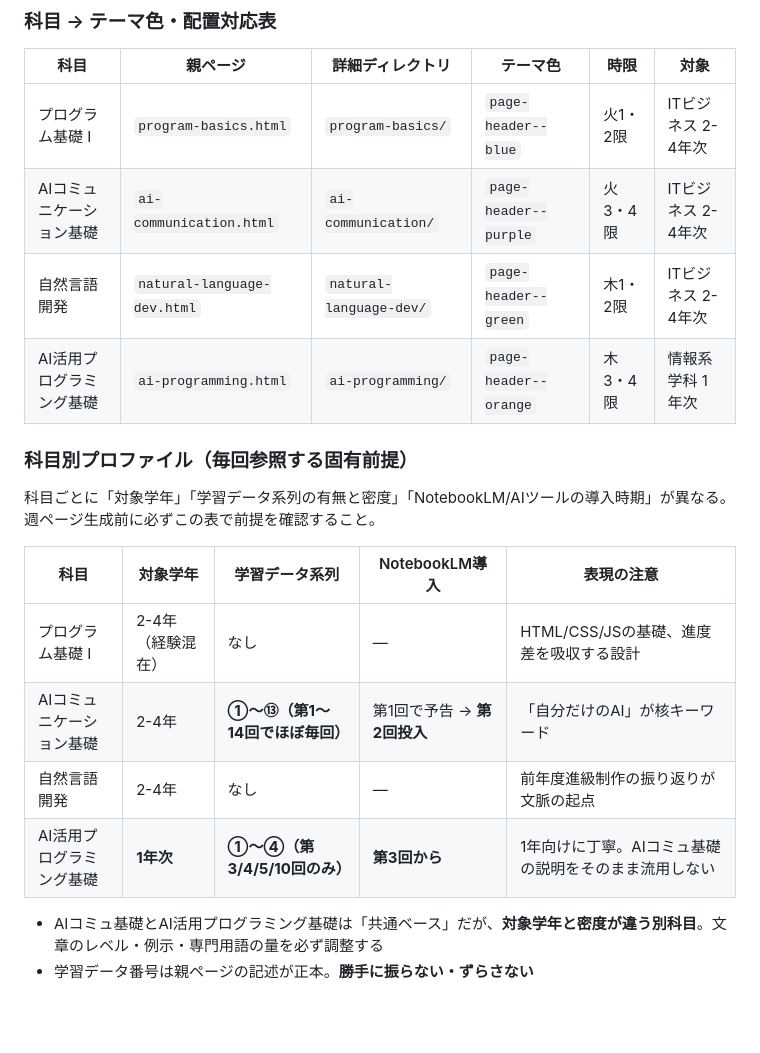
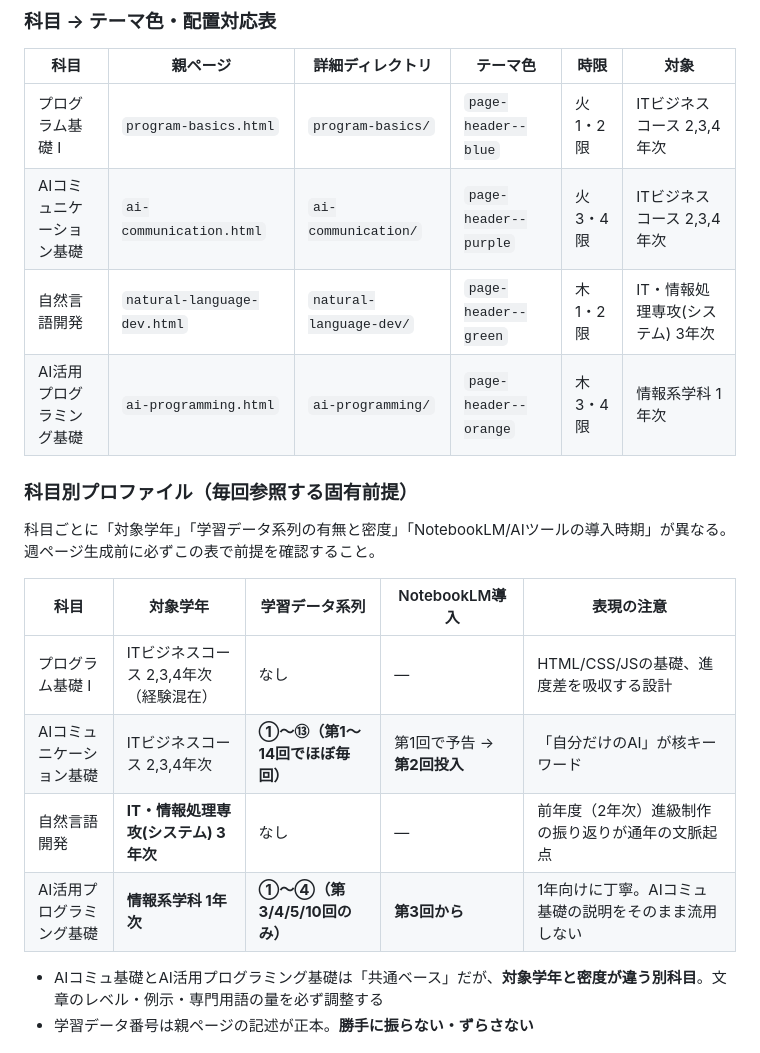
Before and after one commit to yasushi-honda/2026-syllabus, a Markdown page: CLAUDE.md, the part around the change. Drawn GitHub-style; blank space fills up the shorter version.

Commit message:
レビュー指摘反映: 親ページバッジ表記に対象学年を統一
- 自然言語開発: 「2-4年」誤記 → 「IT・情報処理専攻(システム) 3年次」に修正(Critical)
- 全科目で対応表とプロファイル表の表記を親ページbadge記述に統一

Co-Authored-By: Claude <noreply@anthropic.com>

```diff
--- a/CLAUDE.md
+++ b/CLAUDE.md
@@ -51,9 +51,9 @@ content/                # Markdownソース（コピーボタン用）
 
 | 科目 | 親ページ | 詳細ディレクトリ | テーマ色 | 時限 | 対象 |
 |------|---------|----------------|---------|------|------|
-| プログラム基礎 I | `program-basics.html` | `program-basics/` | `page-header--blue` | 火1・2限 | ITビジネス 2-4年次 |
-| AIコミュニケーション基礎 | `ai-communication.html` | `ai-communication/` | `page-header--purple` | 火3・4限 | ITビジネス 2-4年次 |
-| 自然言語開発 | `natural-language-dev.html` | `natural-language-dev/` | `page-header--green` | 木1・2限 | ITビジネス 2-4年次 |
+| プログラム基礎 I | `program-basics.html` | `program-basics/` | `page-header--blue` | 火1・2限 | ITビジネスコース 2,3,4年次 |
+| AIコミュニケーション基礎 | `ai-communication.html` | `ai-communication/` | `page-header--purple` | 火3・4限 | ITビジネスコース 2,3,4年次 |
+| 自然言語開発 | `natural-language-dev.html` | `natural-language-dev/` | `page-header--green` | 木1・2限 | IT・情報処理専攻(システム) 3年次 |
 | AI活用プログラミング基礎 | `ai-programming.html` | `ai-programming/` | `page-header--orange` | 木3・4限 | 情報系学科 1年次 |
 
 ### 科目別プロファイル（毎回参照する固有前提）
@@ -62,10 +62,10 @@ content/                # Markdownソース（コピーボタン用）
 
 | 科目 | 対象学年 | 学習データ系列 | NotebookLM導入 | 表現の注意 |
 |------|---------|---------------|--------------|----------|
-| プログラム基礎 I | 2-4年（経験混在） | なし | — | HTML/CSS/JSの基礎、進度差を吸収する設計 |
-| AIコミュニケーション基礎 | 2-4年 | **①〜⑬（第1〜14回でほぼ毎回）** | 第1回で予告 → **第2回投入** | 「自分だけのAI」が核キーワード |
-| 自然言語開発 | 2-4年 | なし | — | 前年度進級制作の振り返りが文脈の起点 |
-| AI活用プログラミング基礎 | **1年次** | **①〜④（第3/4/5/10回のみ）** | **第3回から** | 1年向けに丁寧。AIコミュ基礎の説明をそのまま流用しない |
+| プログラム基礎 I | ITビジネスコース 2,3,4年次（経験混在） | なし | — | HTML/CSS/JSの基礎、進度差を吸収する設計 |
+| AIコミュニケーション基礎 | ITビジネスコース 2,3,4年次 | **①〜⑬（第1〜14回でほぼ毎回）** | 第1回で予告 → **第2回投入** | 「自分だけのAI」が核キーワード |
+| 自然言語開発 | **IT・情報処理専攻(システム) 3年次** | なし | — | 前年度（2年次）進級制作の振り返りが通年の文脈起点 |
+| AI活用プログラミング基礎 | **情報系学科 1年次** | **①〜④（第3/4/5/10回のみ）** | **第3回から** | 1年向けに丁寧。AIコミュ基礎の説明をそのまま流用しない |
 
 - AIコミュ基礎とAI活用プログラミング基礎は「共通ベース」だが、**対象学年と密度が違う別科目**。文章のレベル・例示・専門用語の量を必ず調整する
 - 学習データ番号は親ページの記述が正本。**勝手に振らない・ずらさない**
```
